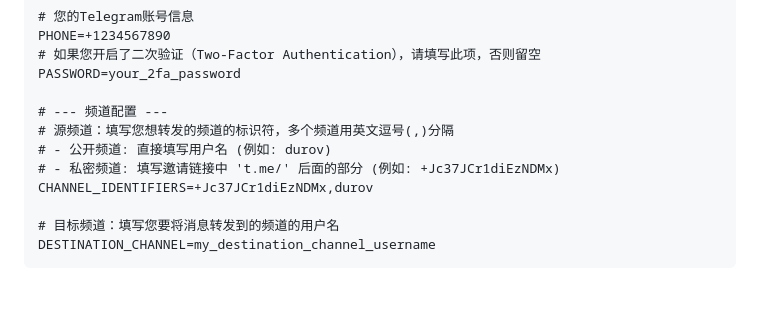
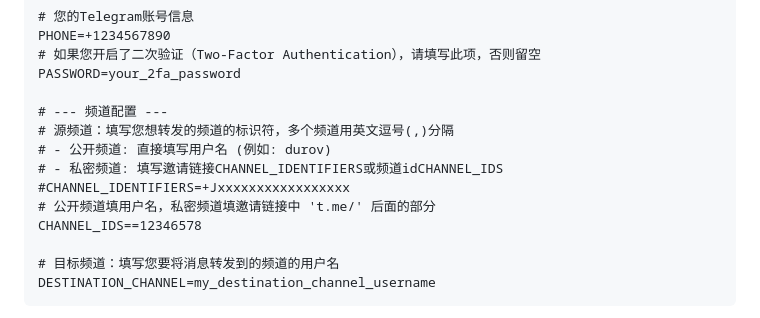
Before and after one commit to jiemo9527/t2rss, a Markdown page: README.md, the part around the change. Rendered like a GitHub page; blank space fills up the shorter version.

```diff
--- a/README.md
+++ b/README.md
@@ -59,8 +59,10 @@ PASSWORD=your_2fa_password
 # --- 频道配置 ---
 # 源频道：填写您想转发的频道的标识符，多个频道用英文逗号(,)分隔
 # - 公开频道: 直接填写用户名 (例如: durov)
-# - 私密频道: 填写邀请链接中 't.me/' 后面的部分 (例如: +Jc37JCr1diEzNDMx)
-CHANNEL_IDENTIFIERS=+Jc37JCr1diEzNDMx,durov
+# - 私密频道: 填写邀请链接CHANNEL_IDENTIFIERS或频道idCHANNEL_IDS
+#CHANNEL_IDENTIFIERS=+Jxxxxxxxxxxxxxxxxx
+# 公开频道填用户名，私密频道填邀请链接中 't.me/' 后面的部分
+CHANNEL_IDS==12346578
 
 # 目标频道：填写您要将消息转发到的频道的用户名
 DESTINATION_CHANNEL=my_destination_channel_username
```
